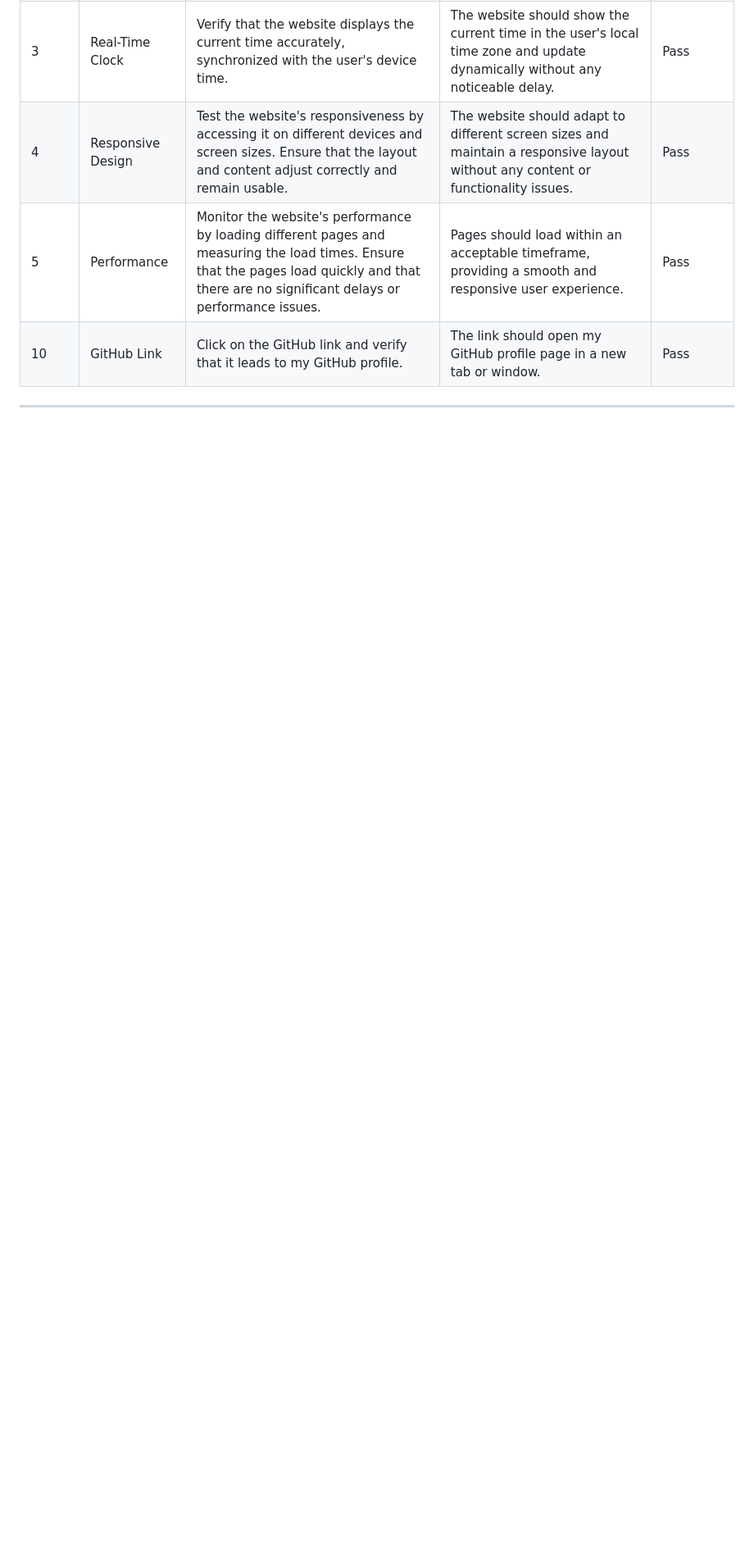
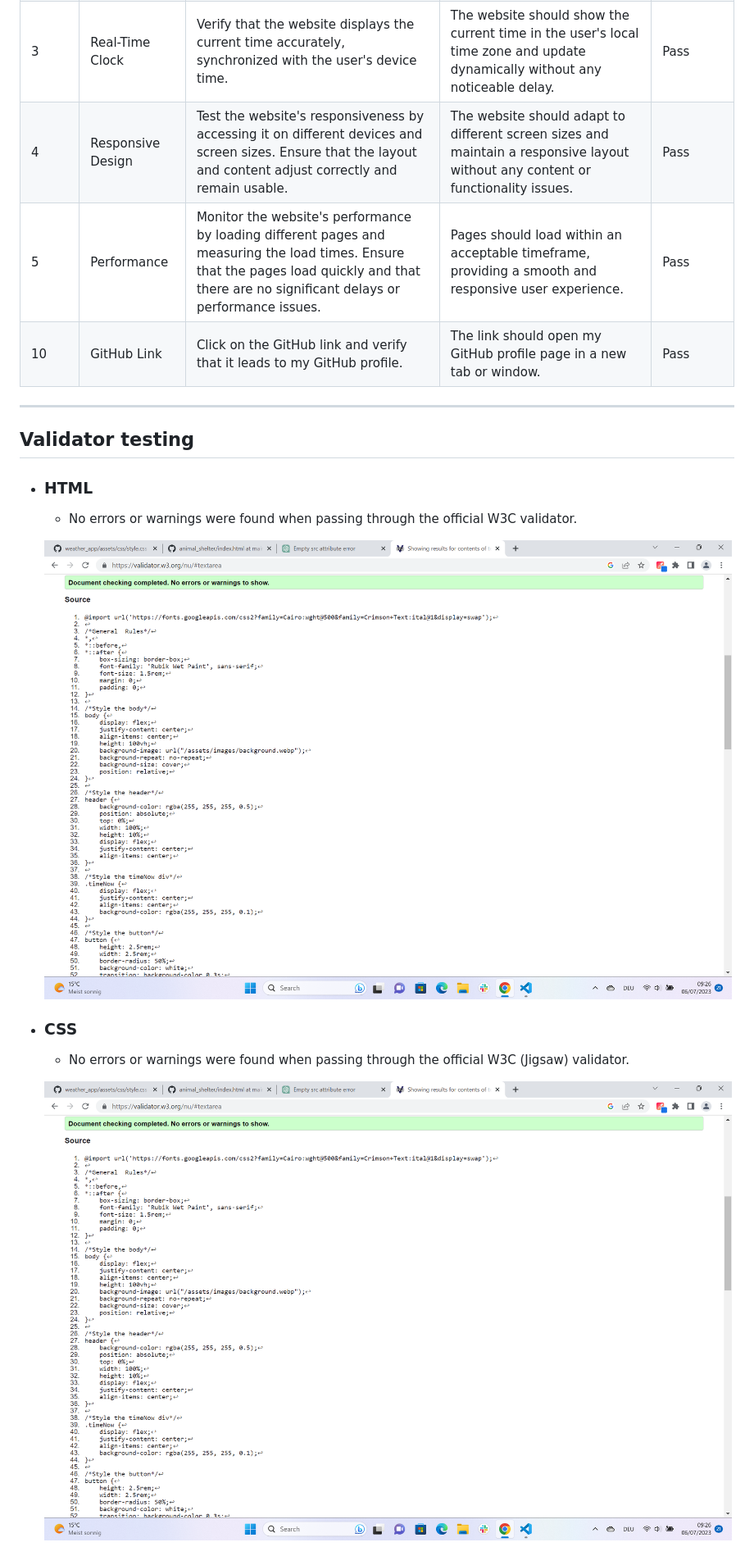
Before and after one commit to WaseemRabah/Weather.App, a Markdown page: README.md, the part around the change printed below. Shown: that part at 82% size. Drawn GitHub-style; pictures changed too: documentation/css.validator.png (added); blank space fills up the shorter version.

Commit message:
Add validator testing

```diff
--- a/README.md
+++ b/README.md
@@ -59,3 +59,18 @@ The site can be accessed by this [link](https://waseemrabah.github.io/weather_ap
 
 
 ---
+
+
+## Validator testing
++ ### HTML
+  - No errors or warnings were found when passing through the official W3C validator.
+
+
+  ![HTML Validator](documentation/css.validator.png)
+
++ ### CSS
+  - No errors or warnings were found when passing through the official W3C (Jigsaw) validator.
+
+
+  ![CSS Validator](documentation/css.validator.png)
+
```
Also changed, not shown: other parts of README.md (+7 -0 lines), documentation/html_validator.png (added), documentation/js_validator.png (added).
